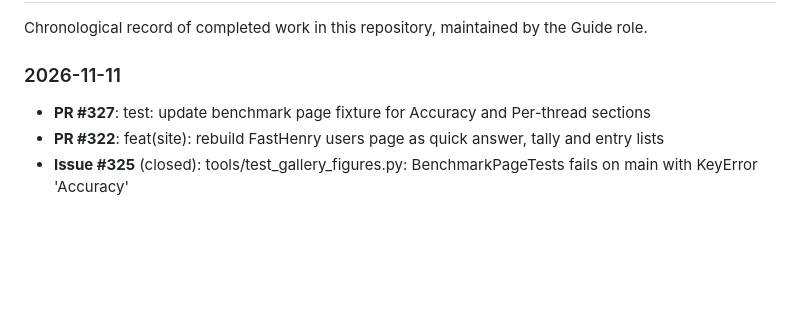
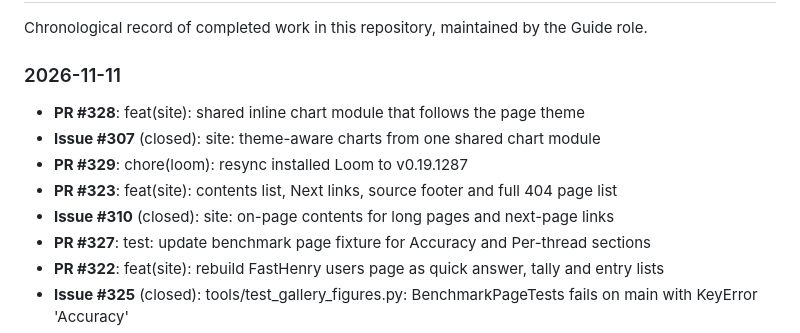
Before and after one commit to 2AMLogic/fasterhenry, a Markdown page: WORK_LOG.md, the part around the change. GitHub-like rendering; blank space fills up the shorter version.

Commit message:
docs: update WORK_LOG
Automated document maintenance by Guide triage agent.

Co-Authored-By: Claude Sonnet 5.5 <noreply@anthropic.com>

```diff
--- a/WORK_LOG.md
+++ b/WORK_LOG.md
@@ -6,6 +6,11 @@ Chronological record of completed work in this repository, maintained by the Gui
 
 ### 2026-11-11
 
+- **PR #328**: feat(site): shared inline chart module that follows the page theme
+- **Issue #307** (closed): site: theme-aware charts from one shared chart module
+- **PR #329**: chore(loom): resync installed Loom to v0.19.1287
+- **PR #323**: feat(site): contents list, Next links, source footer and full 404 page list
+- **Issue #310** (closed): site: on-page contents for long pages and next-page links
 - **PR #327**: test: update benchmark page fixture for Accuracy and Per-thread sections
 - **PR #322**: feat(site): rebuild FastHenry users page as quick answer, tally and entry lists
 - **Issue #325** (closed): tools/test_gallery_figures.py: BenchmarkPageTests fails on main with KeyError 'Accuracy'
```
